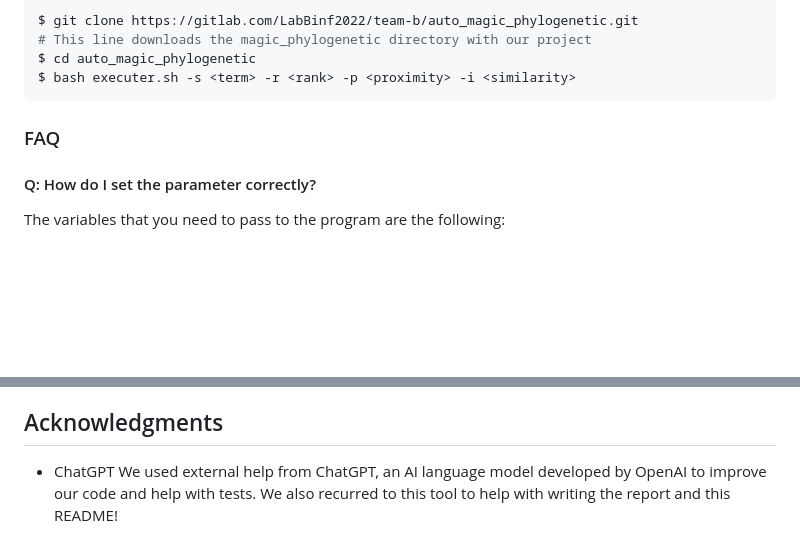
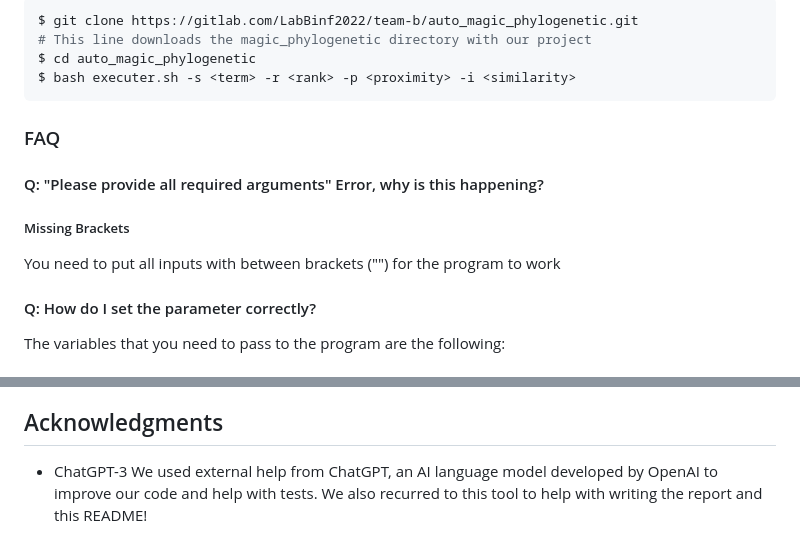
Before and after one commit to BolachinhaAmericana/FinalBioinformaticsProject, a Markdown page: README.md, 2 parts joined by grey strips. Drawn GitHub-style; blank space fills up the shorter version.

Commit message:
Updated README, this is the last-last one

````diff
--- a/README.md
+++ b/README.md
@@ -21,6 +21,9 @@ $ bash executer.sh -s <term> -r <rank> -p <proximity> -i <similarity>
 ```
 
 ### FAQ
+#### Q: "Please provide all required arguments" Error, why is this happening?
+##### Missing Brackets
+You need to put all inputs with between brackets ("") for the program to work
 #### Q: How do I set the parameter correctly?
 The variables that you need to pass to the program are the following:
 ##### Species (term)
@@ -245,5 +248,5 @@ python3 get_toy_tree.py <ml_tree_file> <mb_tree_file> <input_species>
 * **Rodrigo Pinto** - *fasta management and maximum likelyhood tree* - - [GitHub](https://github.com/Sepay) - [GitLab](https://gitlab.com/Sepay1)
 
 ## Acknowledgments
-- ChatGPT
+- ChatGPT-3
 We used external help from ChatGPT, an AI language model developed by OpenAI to improve our code and help with tests. We also recurred to this tool to help with writing the report and this README!
````
